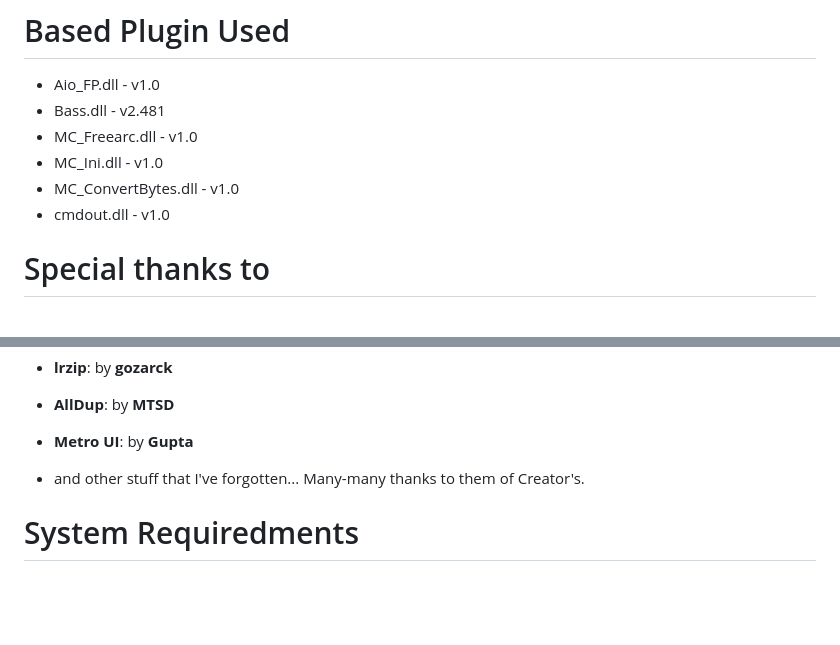
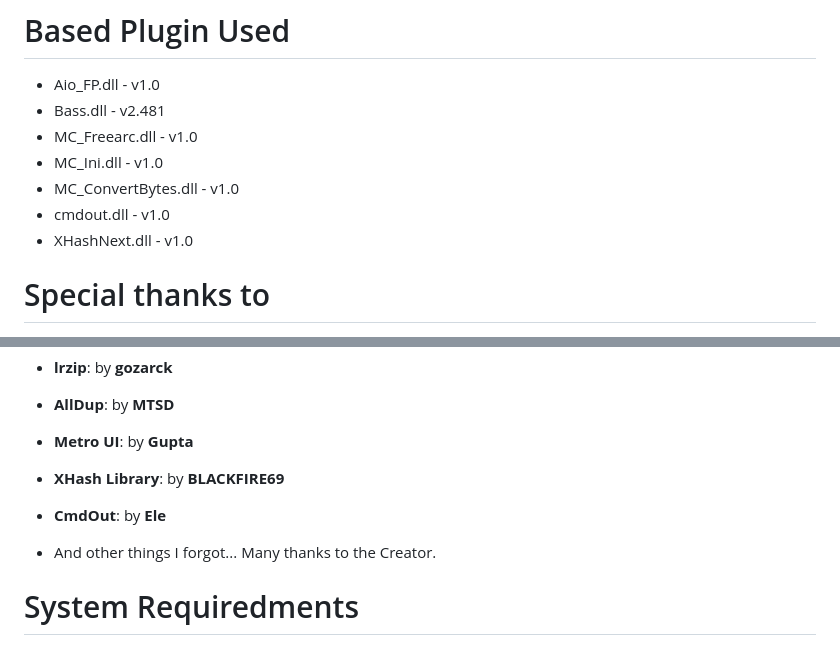
Before and after one commit to CarldricGaming/Mini-Compressor, a Markdown page: README.md, 2 parts joined by grey strips. Rendered like a GitHub page; blank space fills up the shorter version.

```diff
--- a/README.md
+++ b/README.md
@@ -37,6 +37,7 @@ So you can get any you want to compress.
 * MC_Ini.dll - v1.0
 * MC_ConvertBytes.dll - v1.0
 * cmdout.dll - v1.0
+* XHashNext.dll - v1.0
 
 # Special thanks to
 * **7-Zip**: by **Igor Pavlov** and **Shelwien**
@@ -69,8 +70,10 @@ So you can get any you want to compress.
 * **lrzip**: by **gozarck**
 * **AllDup**: by **MTSD**
 * **Metro UI**: by **Gupta**
+* **XHash Library**: by **BLACKFIRE69**
+* **CmdOut**: by **Ele**
 
-* and other stuff that I've forgotten... Many-many thanks to them of Creator's.
+* And other things I forgot... Many thanks to the Creator.
 
 # System Requiredments
 Minimum Spec:
```
Also changed, not shown: other parts of README.md (+2 -2 lines).
